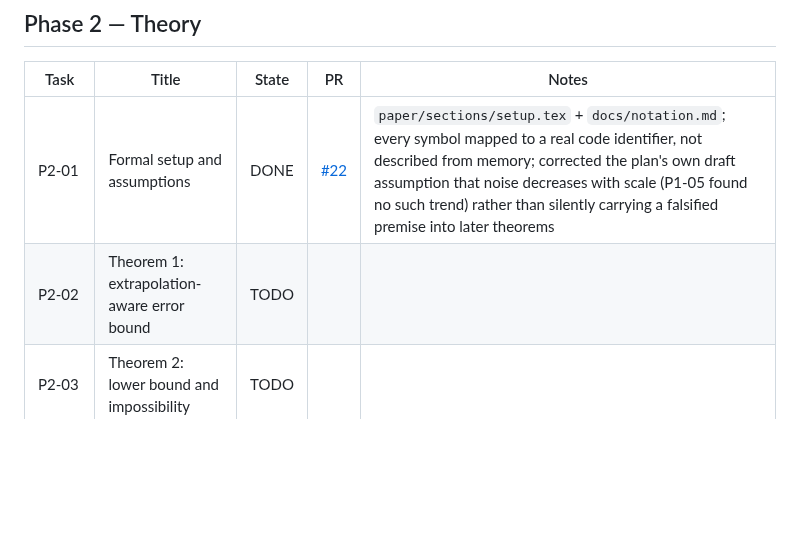
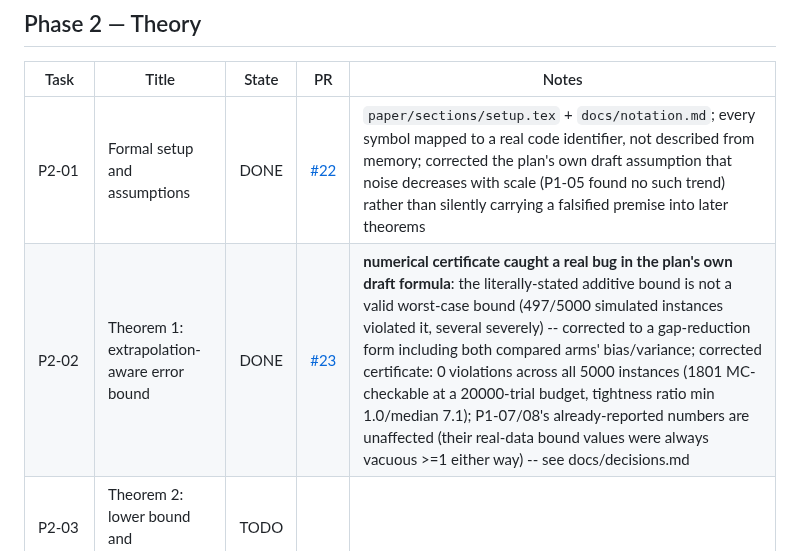
Before and after one commit to ParthAgarwalGit/pretraining-data-decision-theory, a Markdown page: STATUS.md, the part around the change. Rendered like a GitHub page; blank space fills up the shorter version.

Commit message:
Update STATUS.md for P2-02
Co-Authored-By: Claude Sonnet 5 <noreply@anthropic.com>

```diff
--- a/STATUS.md
+++ b/STATUS.md
@@ -52,7 +52,7 @@ States: `TODO` | `IN PROGRESS` | `IN REVIEW` | `DONE` | `BLOCKED` | `DROPPED`
 | Task | Title | State | PR | Notes |
 |---|---|---|---|---|
 | P2-01 | Formal setup and assumptions | DONE | [#22](https://github.com/ParthAgarwalGit/pretraining-data-decision-theory/pull/22) | `paper/sections/setup.tex` + `docs/notation.md`; every symbol mapped to a real code identifier, not described from memory; corrected the plan's own draft assumption that noise decreases with scale (P1-05 found no such trend) rather than silently carrying a falsified premise into later theorems |
-| P2-02 | Theorem 1: extrapolation-aware error bound | TODO | | |
+| P2-02 | Theorem 1: extrapolation-aware error bound | DONE | [#23](https://github.com/ParthAgarwalGit/pretraining-data-decision-theory/pull/23) | **numerical certificate caught a real bug in the plan's own draft formula**: the literally-stated additive bound is not a valid worst-case bound (497/5000 simulated instances violated it, several severely) -- corrected to a gap-reduction form including both compared arms' bias/variance; corrected certificate: 0 violations across all 5000 instances (1801 MC-checkable at a 20000-trial budget, tightness ratio min 1.0/median 7.1); P1-07/08's already-reported numbers are unaffected (their real-data bound values were always vacuous >=1 either way) -- see docs/decisions.md |
 | P2-03 | Theorem 2: lower bound and impossibility | TODO | | |
 | P2-04 | Theorem 3: identifiability and minimax rate | TODO | | |
 | P2-05 | Theorem 4: algorithm correctness | TODO | | |
```
